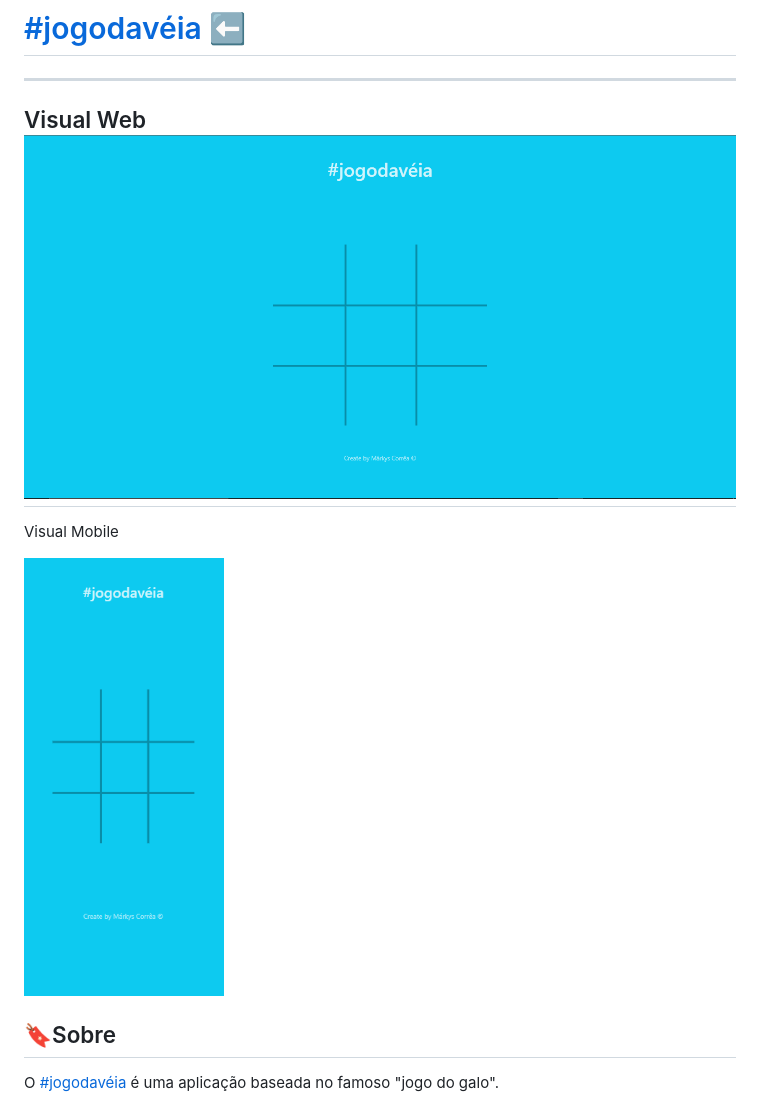
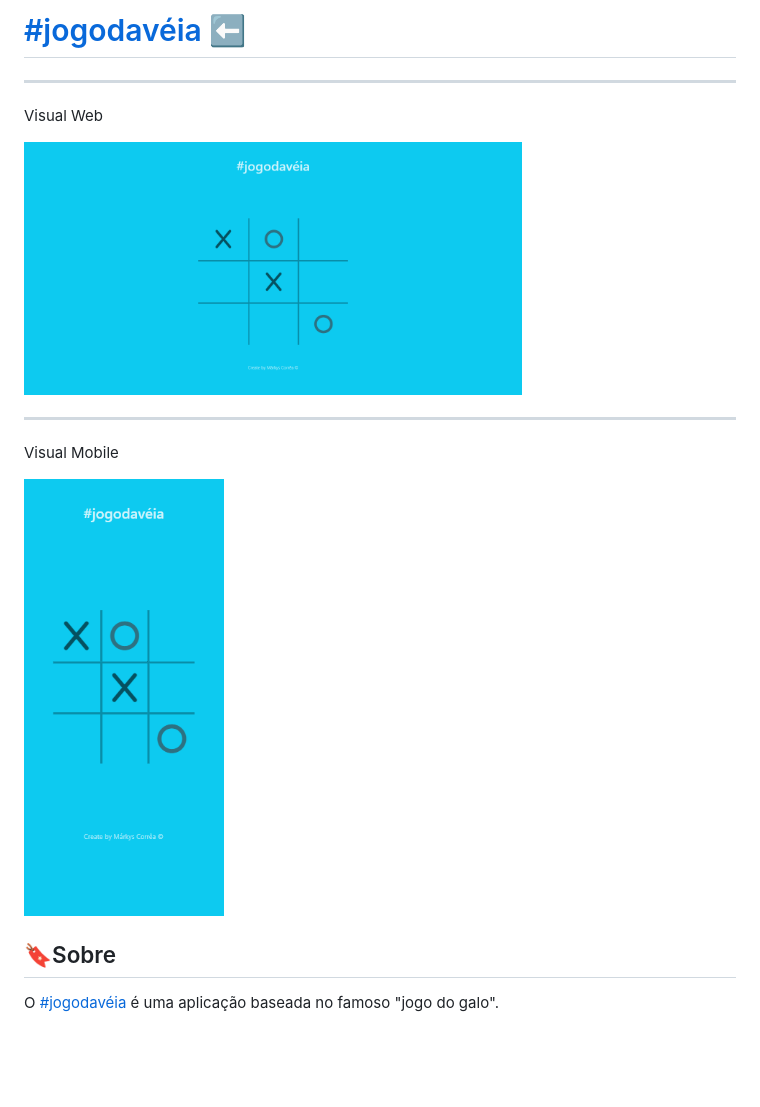
Before and after one commit to markyscorrea/jogodavelha, a Markdown page: README.md, the part around the change. GitHub-like rendering; pictures changed too: img/front-mobile.png, img/front-web.png; blank space fills up the shorter version.

Commit message:
correção imagens

```diff
--- a/README.md
+++ b/README.md
@@ -2,7 +2,9 @@
 
 ---
 Visual Web
-![alt text](./img/front-web.png)
+
+<img src='./img/front-web.png' width="70%">
+
 ---
 
 Visual Mobile
```
